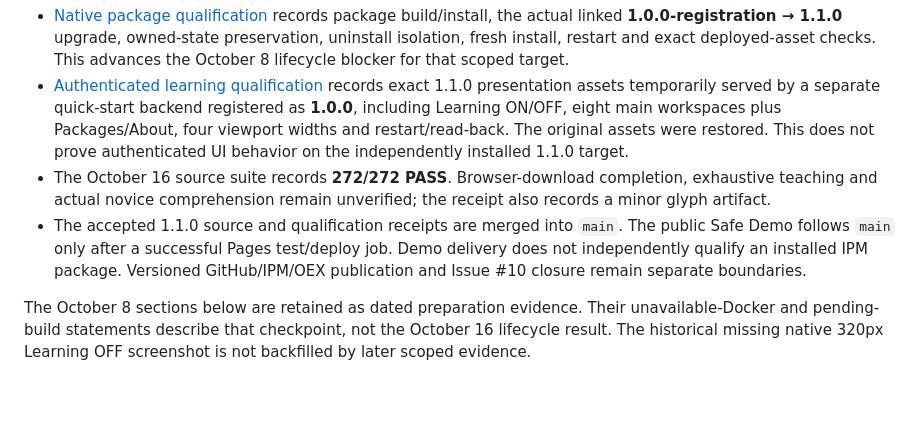
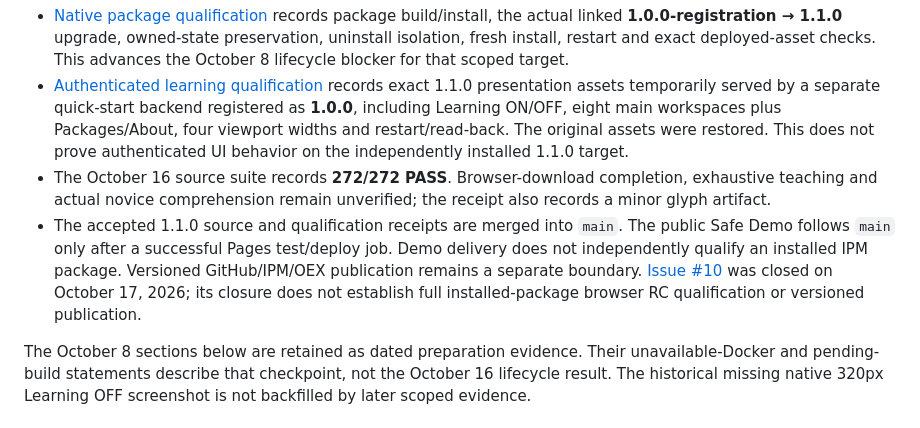
Before and after one commit to KennethJSmithDev/OpsDeck, a Markdown page: docs/RELEASE_NOTES_1_1_0.md, the part around the change. Drawn GitHub-style; blank space fills up the shorter version.

```diff
--- a/docs/RELEASE_NOTES_1_1_0.md
+++ b/docs/RELEASE_NOTES_1_1_0.md
@@ -9,7 +9,7 @@ The [scoped acceptance receipt](GUIDED_LEARNING_ACCEPTANCE_20261016.md) reconcil
 - [Native package qualification](NATIVE_1_1_0_QUALIFICATION_20261016.md) records package build/install, the actual linked **1.0.0-registration → 1.1.0** upgrade, owned-state preservation, uninstall isolation, fresh install, restart and exact deployed-asset checks. This advances the October 8 lifecycle blocker for that scoped target.
 - [Authenticated learning qualification](CONTEXTUAL_LEARNING_NATIVE_20261016.md) records exact 1.1.0 presentation assets temporarily served by a separate quick-start backend registered as **1.0.0**, including Learning ON/OFF, eight main workspaces plus Packages/About, four viewport widths and restart/read-back. The original assets were restored. This does not prove authenticated UI behavior on the independently installed 1.1.0 target.
 - The October 16 source suite records **272/272 PASS**. Browser-download completion, exhaustive teaching and actual novice comprehension remain unverified; the receipt also records a minor glyph artifact.
-- The accepted 1.1.0 source and qualification receipts are merged into `main`. The public Safe Demo follows `main` only after a successful Pages test/deploy job. Demo delivery does not independently qualify an installed IPM package. Versioned GitHub/IPM/OEX publication and Issue #10 closure remain separate boundaries.
+- The accepted 1.1.0 source and qualification receipts are merged into `main`. The public Safe Demo follows `main` only after a successful Pages test/deploy job. Demo delivery does not independently qualify an installed IPM package. Versioned GitHub/IPM/OEX publication remains a separate boundary. [Issue #10](https://github.com/KennethJSmithDev/OpsDeck/issues/10) was closed on October 17, 2026; its closure does not establish full installed-package browser RC qualification or versioned publication.
 
 The October 8 sections below are retained as dated preparation evidence. Their unavailable-Docker and pending-build statements describe that checkpoint, not the October 16 lifecycle result. The historical missing native 320px Learning OFF screenshot is not backfilled by later scoped evidence.
 
```
Also changed, not shown: docs/QUALIFICATION_STATUS.md (+5 -1 lines).
